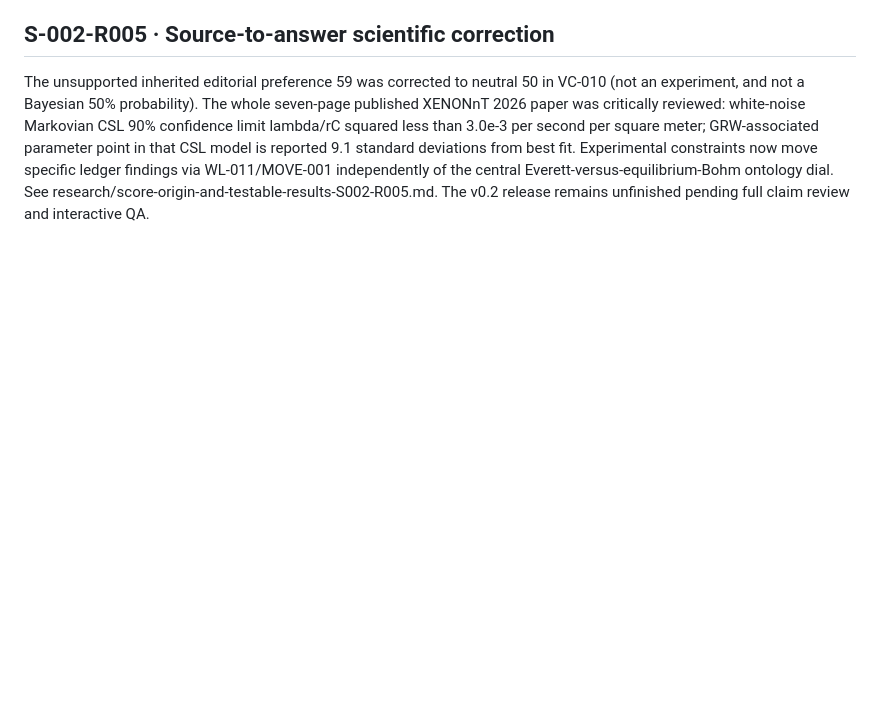
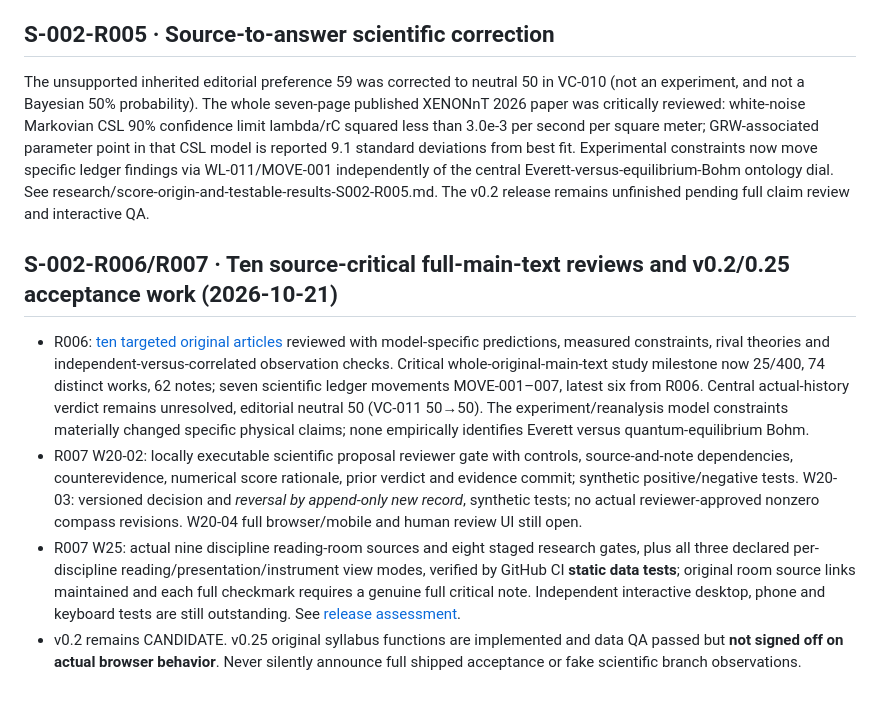
Before and after one commit to nikahanghojjati-oss/worldline-lab, a Markdown page: ROADMAP.md, the part around the change. GitHub-like rendering; blank space fills up the shorter version.

Commit message:
S-002-R007 roadmap: document ten experiment-first studies and honest v0.2/v0.25 gates

```diff
--- a/ROADMAP.md
+++ b/ROADMAP.md
@@ -91,3 +91,9 @@ All development and scientific review rounds end with a GitHub-backed `data/sess
 
 ## S-002-R005 · Source-to-answer scientific correction
 The unsupported inherited editorial preference 59 was corrected to neutral 50 in VC-010 (not an experiment, and not a Bayesian 50% probability). The whole seven-page published XENONnT 2026 paper was critically reviewed: white-noise Markovian CSL 90% confidence limit lambda/rC squared less than 3.0e-3 per second per square meter; GRW-associated parameter point in that CSL model is reported 9.1 standard deviations from best fit. Experimental constraints now move specific ledger findings via WL-011/MOVE-001 independently of the central Everett-versus-equilibrium-Bohm ontology dial. See research/score-origin-and-testable-results-S002-R005.md. The v0.2 release remains unfinished pending full claim review and interactive QA.
+
+## S-002-R006/R007 · Ten source-critical full-main-text reviews and v0.2/0.25 acceptance work (2026-10-21)
+- R006: [ten targeted original articles](research/full-study-batch-003-ten-discriminator-candidates.md) reviewed with model-specific predictions, measured constraints, rival theories and independent-versus-correlated observation checks. Critical whole-original-main-text study milestone now 25/400, 74 distinct works, 62 notes; seven scientific ledger movements MOVE-001–007, latest six from R006. Central actual-history verdict remains unresolved, editorial neutral 50 (VC-011 50→50). The experiment/reanalysis model constraints materially changed specific physical claims; none empirically identifies Everett versus quantum-equilibrium Bohm.
+- R007 W20-02: locally executable scientific proposal reviewer gate with controls, source-and-note dependencies, counterevidence, numerical score rationale, prior verdict and evidence commit; synthetic positive/negative tests. W20-03: versioned decision and *reversal by append-only new record*, synthetic tests; no actual reviewer-approved nonzero compass revisions. W20-04 full browser/mobile and human review UI still open.
+- R007 W25: actual nine discipline reading-room sources and eight staged research gates, plus all three declared per-discipline reading/presentation/instrument view modes, verified by GitHub CI **static data tests**; original room source links maintained and each full checkmark requires a genuine full critical note. Independent interactive desktop, phone and keyboard tests are still outstanding. See [release assessment](research/release-020-025-verification-S002-R007.md).
+- v0.2 remains CANDIDATE. v0.25 original syllabus functions are implemented and data QA passed but **not signed off on actual browser behavior**. Never silently announce full shipped acceptance or fake scientific branch observations.
```
